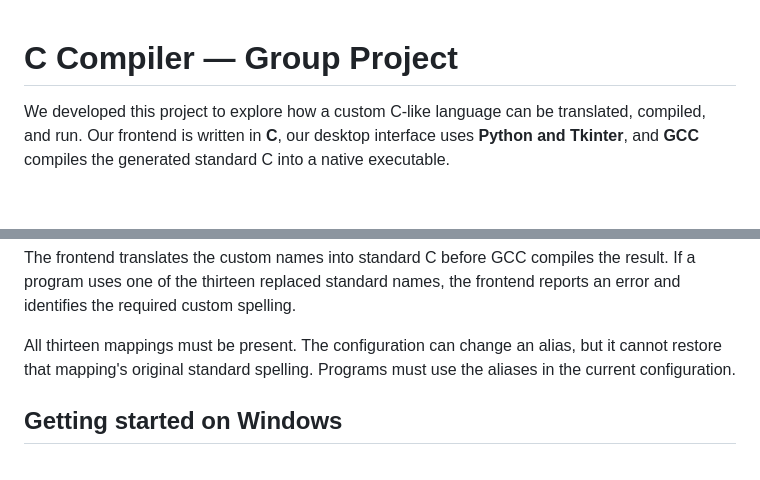
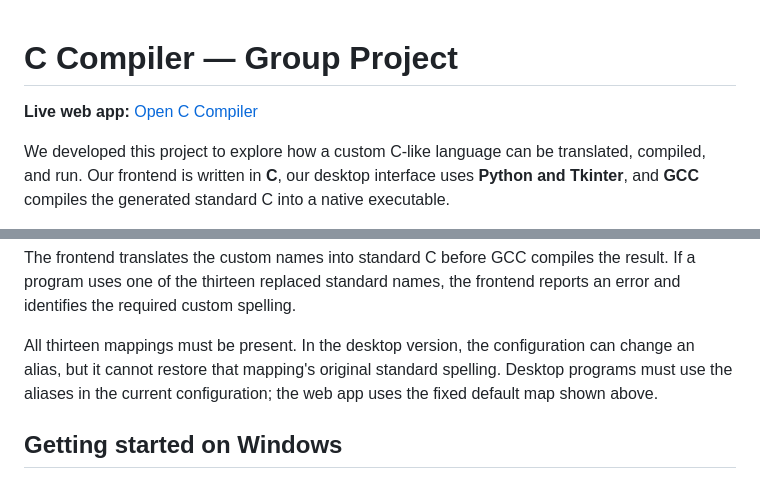
Before and after one commit to raunit499-prog/MY_C_COMPILER, a Markdown page: README.md, 2 parts joined by grey strips. Drawn GitHub-style; blank space fills up the shorter version.

```diff
--- a/README.md
+++ b/README.md
@@ -1,4 +1,6 @@
 # C Compiler — Group Project
+
+**Live web app:** [Open C Compiler](https://c-compiler-raunit.vercel.app/)
 
 We developed this project to explore how a custom C-like language can be translated, compiled, and run. Our frontend is written in **C**, our desktop interface uses **Python and Tkinter**, and **GCC** compiles the generated standard C into a native executable.
 
@@ -60,7 +98,7 @@ int main(void) {
 
 The frontend translates the custom names into standard C before GCC compiles the result. If a program uses one of the thirteen replaced standard names, the frontend reports an error and identifies the required custom spelling.
 
-All thirteen mappings must be present. The configuration can change an alias, but it cannot restore that mapping's original standard spelling. Programs must use the aliases in the current configuration.
+All thirteen mappings must be present. In the desktop version, the configuration can change an alias, but it cannot restore that mapping's original standard spelling. Desktop programs must use the aliases in the current configuration; the web app uses the fixed default map shown above.
 
 ## Getting started on Windows
 
```
Also changed, not shown: other parts of README.md (+36 -0 lines), my-c-compiler/README.md (+3 -1 lines).
